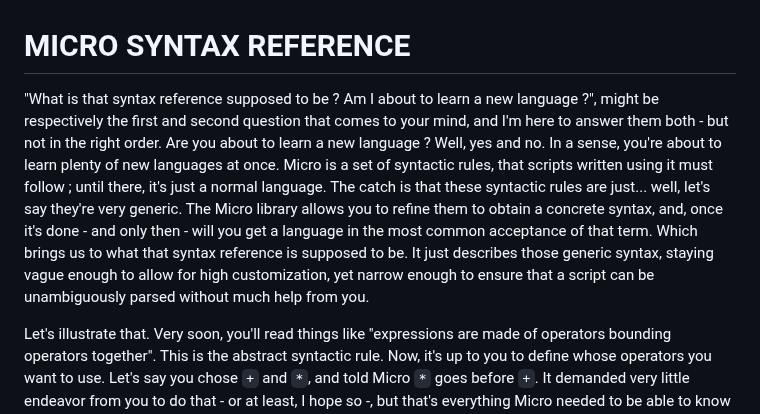
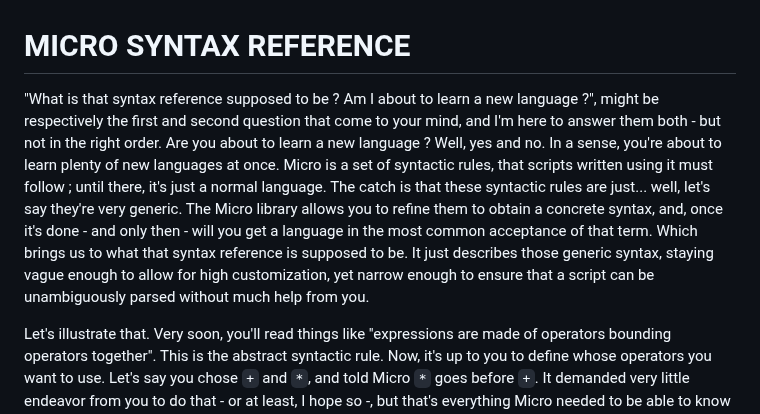
Before and after one commit to alphasaft/Micro, a Markdown page: docs/syntax.md, the part around the change. Rendered like a GitHub page.

Commit message:
Routine commit

```diff
--- a/docs/syntax.md
+++ b/docs/syntax.md
@@ -1,7 +1,7 @@
 
 # MICRO SYNTAX REFERENCE
 
-"What is that syntax reference supposed to be ? Am I about to learn a new language ?", might be respectively the first and second question that comes to your mind, and I'm here to answer them both - but not in the right order. Are you about to learn a new language ? Well, yes and no. In a sense, you're about to learn plenty of new languages at once. Micro is a set of syntactic rules, that scripts written using it must follow ; until there, it's just a normal language. The catch is that these syntactic rules are just... well, let's say they're very generic. The Micro library allows you to refine them to obtain a concrete syntax, and, once it's done - and only then - will you get a language in the most common acceptance of that term. Which brings us to what that syntax reference is supposed to be. It just describes those generic syntax, staying vague enough to allow for high customization, yet narrow enough to ensure that a script can be unambiguously parsed without much help from you.
+"What is that syntax reference supposed to be ? Am I about to learn a new language ?", might be respectively the first and second question that come to your mind, and I'm here to answer them both - but not in the right order. Are you about to learn a new language ? Well, yes and no. In a sense, you're about to learn plenty of new languages at once. Micro is a set of syntactic rules, that scripts written using it must follow ; until there, it's just a normal language. The catch is that these syntactic rules are just... well, let's say they're very generic. The Micro library allows you to refine them to obtain a concrete syntax, and, once it's done - and only then - will you get a language in the most common acceptance of that term. Which brings us to what that syntax reference is supposed to be. It just describes those generic syntax, staying vague enough to allow for high customization, yet narrow enough to ensure that a script can be unambiguously parsed without much help from you.
 
 Let's illustrate that. Very soon, you'll read things like "expressions are made of operators bounding operators together". This is the abstract syntactic rule. Now, it's up to you to define whose operators you want to use. Let's say you chose `+` and `*`, and told Micro `*` goes before `+`. It demanded very little endeavor from you to do that - or at least, I hope so -, but that's everything Micro needed to be able to know how to parse expressions. Those generic rules lay out what is possible within Micro's framework, and it is up to you to put the final piece into the puzzle, by specifying what version of those rules you want to follow.
 
```
